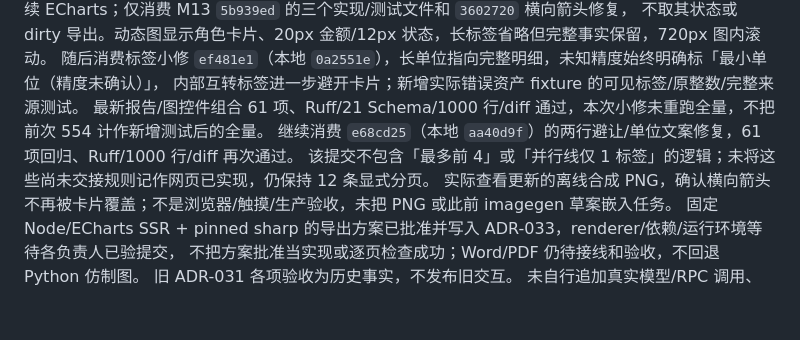
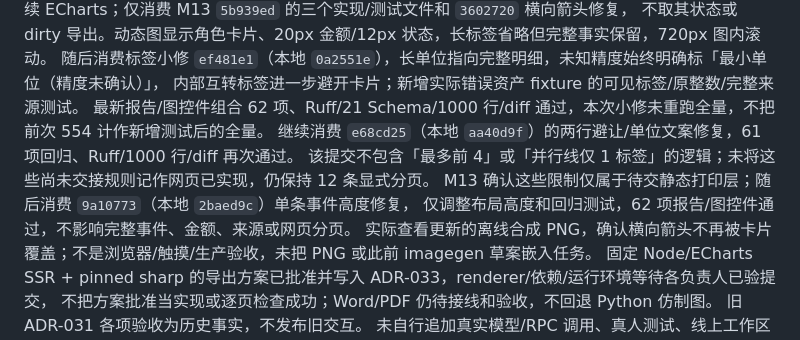
Before and after one commit to CH-ZHOU-0512/TreasuryTally, a Markdown page: STATUS.md, the part around the change. GitHub-like rendering; blank space fills up the shorter version.

Commit message:
docs: record single-transfer graph regression gates

```diff
--- a/STATUS.md
+++ b/STATUS.md
@@ -39,9 +39,11 @@ Word/PDF 逐页验收及接线尚未完成；不能称整版报告或导出完
 不取其状态或 dirty 导出。动态图显示角色卡片、20px 金额/12px 状态，长标签省略但完整事实保留，720px 图内滚动。
 随后消费标签小修 `ef481e1`（本地 `0a2551e`），长单位指向完整明细，未知精度始终明确标「最小单位（精度未确认）」，
 内部互转标签进一步避开卡片；新增实际错误资产 fixture 的可见标签/原整数/完整来源测试。
-最新报告/图控件组合 61 项、Ruff/21 Schema/1000 行/diff 通过，本次小修未重跑全量，不把前次 554 计作新增测试后的全量。
+最新报告/图控件组合 62 项、Ruff/21 Schema/1000 行/diff 通过，本次小修未重跑全量，不把前次 554 计作新增测试后的全量。
 继续消费 `e68cd25`（本地 `aa40d9f`）的两行避让/单位文案修复，61 项回归、Ruff/1000 行/diff 再次通过。
 该提交不包含「最多前 4」或「并行线仅 1 标签」的逻辑；未将这些尚未交接规则记作网页已实现，仍保持 12 条显式分页。
+M13 确认这些限制仅属于待交静态打印层；随后消费 `9a10773`（本地 `2baed9c`）单条事件高度修复，
+仅调整布局高度和回归测试，62 项报告/图控件通过，不影响完整事件、金额、来源或网页分页。
 实际查看更新的离线合成 PNG，确认横向箭头不再被卡片覆盖；不是浏览器/触摸/生产验收，未把 PNG 或此前 imagegen 草案嵌入任务。
 固定 Node/ECharts SSR + pinned sharp 的导出方案已批准并写入 ADR-033，renderer/依赖/运行环境等待各负责人已验提交，
 不把方案批准当实现或逐页检查成功；Word/PDF 仍待接线和验收，不回退 Python 仿制图。
```
